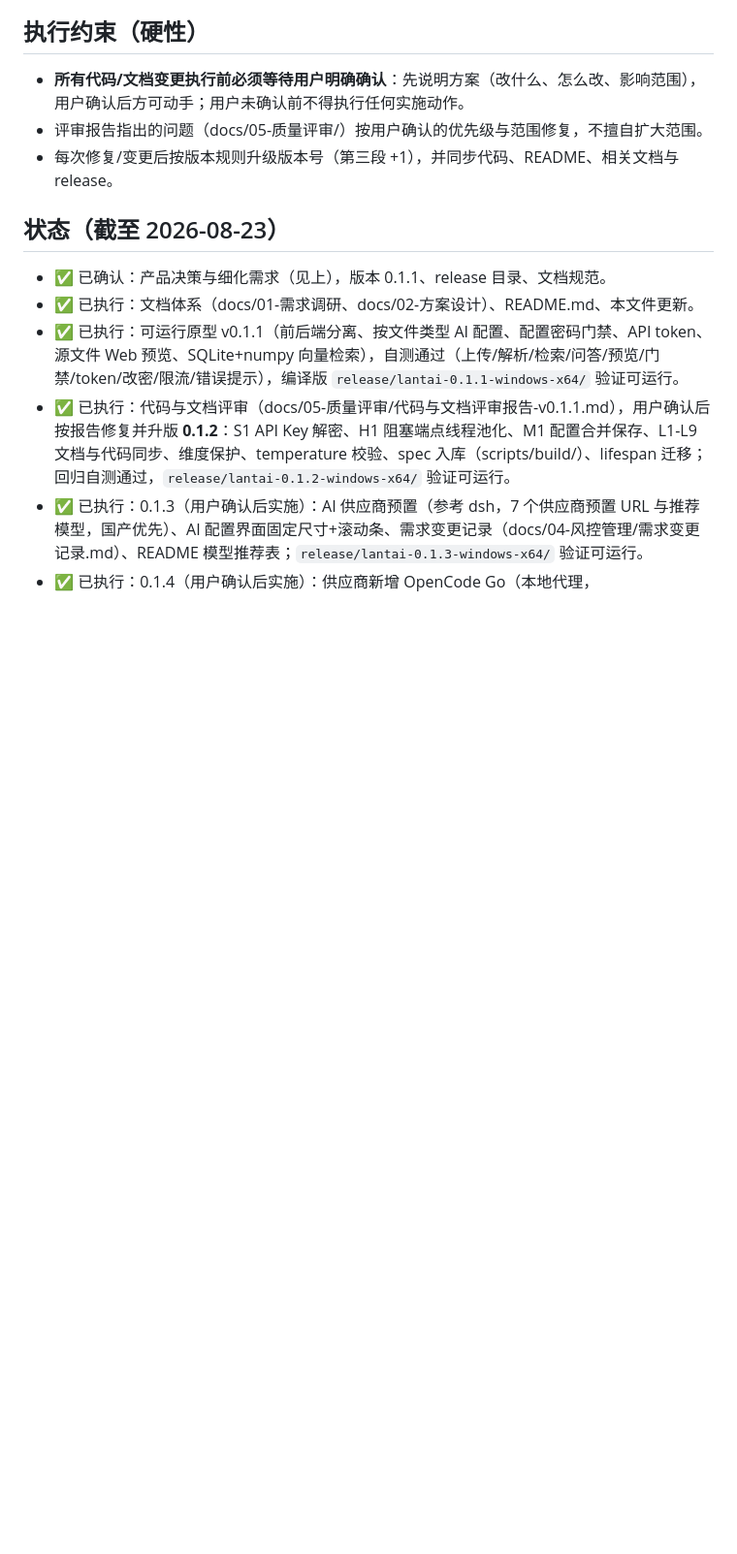
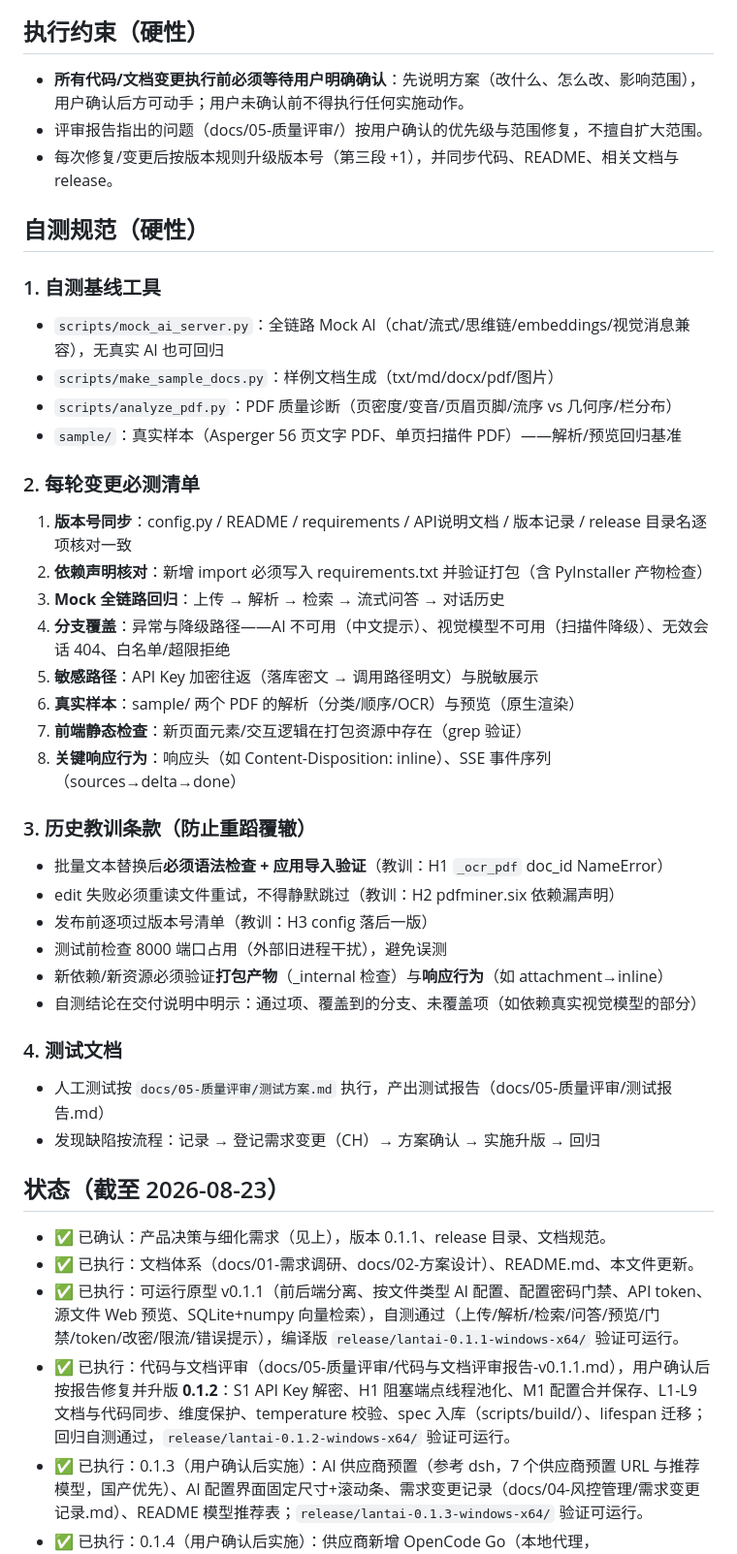
Before and after one commit to awardat/lantai, a Markdown page: AGENTS.md, the part around the change. Shown at 97% size. Rendered like a GitHub page; blank space fills up the shorter version.

Commit message:
docs: AGENTS.md新增自测规范(硬性)章节-自测基线工具/每轮变更必测8项清单(版本同步/依赖声明/Mock全链路/分支覆盖/敏感路径/真实样本/前端静态/响应行为)/历史教训条款(H1-H3等防重蹈)/测试文档流程

```diff
--- a/AGENTS.md
+++ b/AGENTS.md
@@ -60,6 +60,36 @@ backend/data/          # 运行时生成 rag.db、uploads/（gitignore）
 - 评审报告指出的问题（docs/05-质量评审/）按用户确认的优先级与范围修复，不擅自扩大范围。
 - 每次修复/变更后按版本规则升级版本号（第三段 +1），并同步代码、README、相关文档与 release。
 
+## 自测规范（硬性）
+
+### 1. 自测基线工具
+- `scripts/mock_ai_server.py`：全链路 Mock AI（chat/流式/思维链/embeddings/视觉消息兼容），无真实 AI 也可回归
+- `scripts/make_sample_docs.py`：样例文档生成（txt/md/docx/pdf/图片）
+- `scripts/analyze_pdf.py`：PDF 质量诊断（页密度/变音/页眉页脚/流序 vs 几何序/栏分布）
+- `sample/`：真实样本（Asperger 56 页文字 PDF、单页扫描件 PDF）——解析/预览回归基准
+
+### 2. 每轮变更必测清单
+1. **版本号同步**：config.py / README / requirements / API说明文档 / 版本记录 / release 目录名逐项核对一致
+2. **依赖声明核对**：新增 import 必须写入 requirements.txt 并验证打包（含 PyInstaller 产物检查）
+3. **Mock 全链路回归**：上传 → 解析 → 检索 → 流式问答 → 对话历史
+4. **分支覆盖**：异常与降级路径——AI 不可用（中文提示）、视觉模型不可用（扫描件降级）、无效会话 404、白名单/超限拒绝
+5. **敏感路径**：API Key 加密往返（落库密文 → 调用路径明文）与脱敏展示
+6. **真实样本**：sample/ 两个 PDF 的解析（分类/顺序/OCR）与预览（原生渲染）
+7. **前端静态检查**：新页面元素/交互逻辑在打包资源中存在（grep 验证）
+8. **关键响应行为**：响应头（如 Content-Disposition: inline）、SSE 事件序列（sources→delta→done）
+
+### 3. 历史教训条款（防止重蹈覆辙）
+- 批量文本替换后**必须语法检查 + 应用导入验证**（教训：H1 `_ocr_pdf` doc_id NameError）
+- edit 失败必须重读文件重试，不得静默跳过（教训：H2 pdfminer.six 依赖漏声明）
+- 发布前逐项过版本号清单（教训：H3 config 落后一版）
+- 测试前检查 8000 端口占用（外部旧进程干扰），避免误测
+- 新依赖/新资源必须验证**打包产物**（_internal 检查）与**响应行为**（如 attachment→inline）
+- 自测结论在交付说明中明示：通过项、覆盖到的分支、未覆盖项（如依赖真实视觉模型的部分）
+
+### 4. 测试文档
+- 人工测试按 `docs/05-质量评审/测试方案.md` 执行，产出测试报告（docs/05-质量评审/测试报告.md）
+- 发现缺陷按流程：记录 → 登记需求变更（CH）→ 方案确认 → 实施升版 → 回归
+
 ## 状态（截至 2026-08-23）
 
 - ✅ 已确认：产品决策与细化需求（见上），版本 0.1.1、release 目录、文档规范。
```
